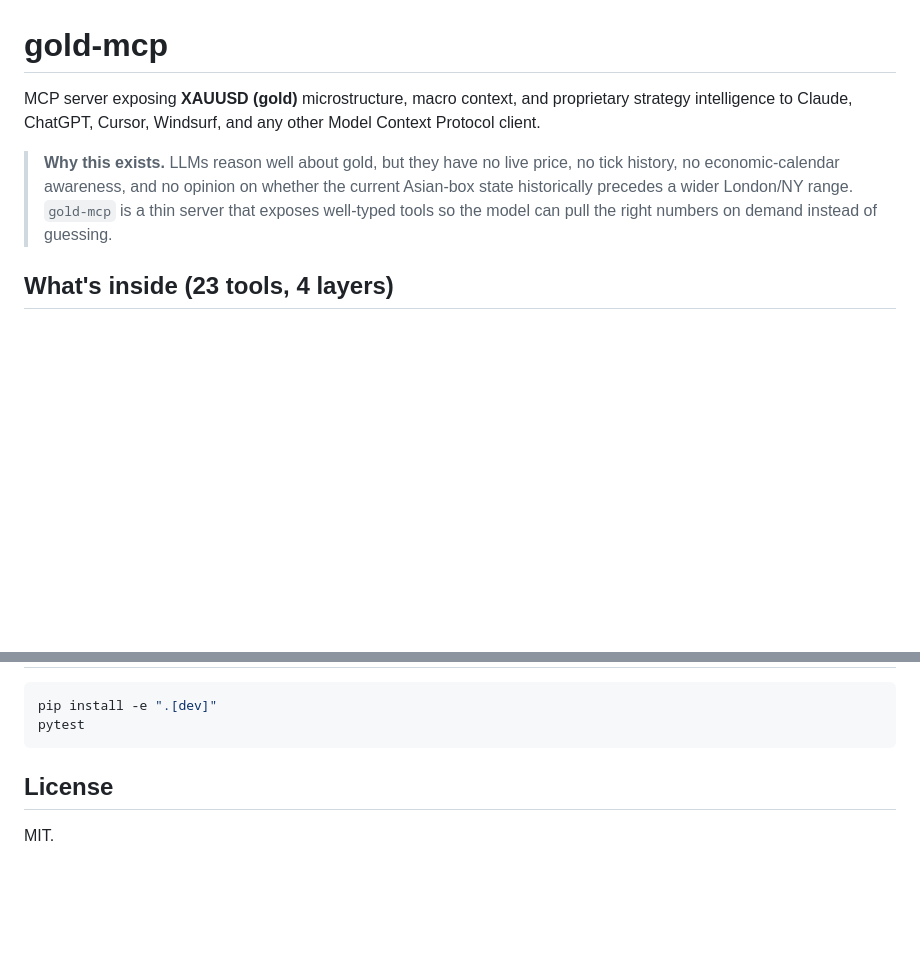
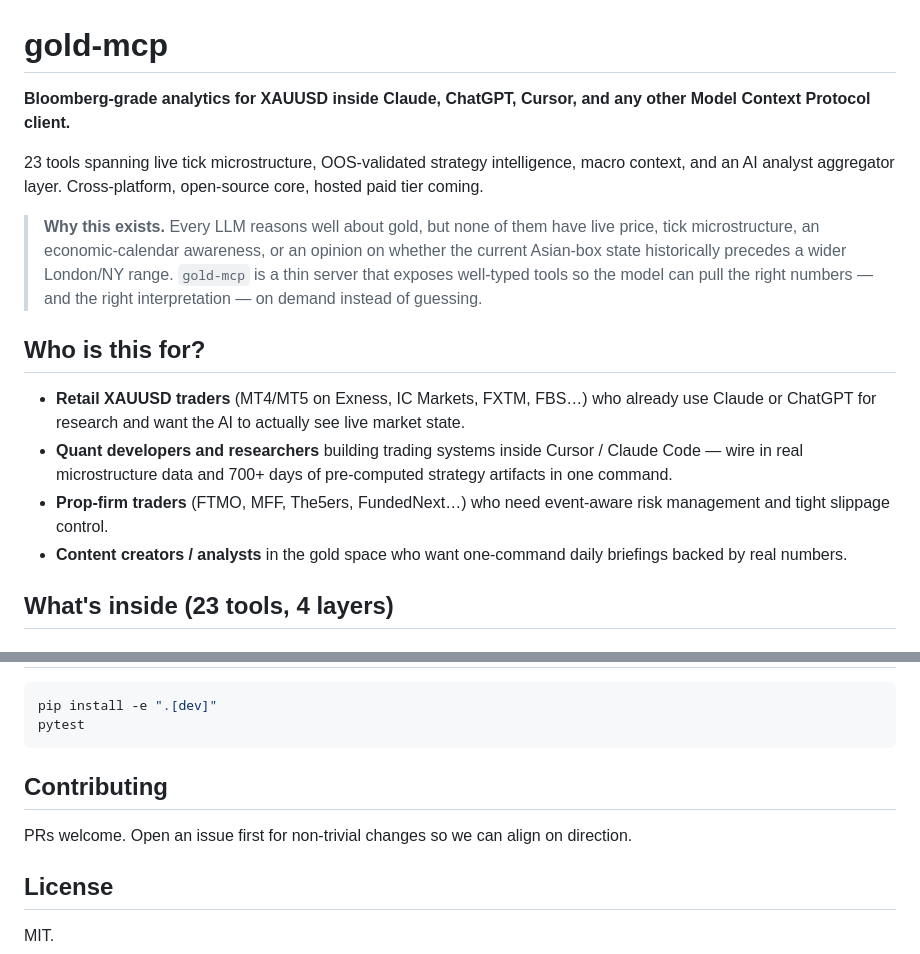
Before and after one commit to MohanKona29/gold-mcp, a Markdown page: README.md, 2 parts joined by grey strips. GitHub-like rendering; blank space fills up the shorter version.

````diff
--- a/README.md
+++ b/README.md
@@ -1,15 +1,32 @@
 # gold-mcp
 
-MCP server exposing **XAUUSD (gold)** microstructure, macro context, and
-proprietary strategy intelligence to Claude, ChatGPT, Cursor, Windsurf,
-and any other Model Context Protocol client.
+**Bloomberg-grade analytics for XAUUSD inside Claude, ChatGPT, Cursor, and
+any other Model Context Protocol client.**
 
-> **Why this exists.** LLMs reason well about gold, but they have no
-> live price, no tick history, no economic-calendar awareness, and no
-> opinion on whether the current Asian-box state historically precedes
-> a wider London/NY range. `gold-mcp` is a thin server that exposes
-> well-typed tools so the model can pull the right numbers on demand
-> instead of guessing.
+23 tools spanning live tick microstructure, OOS-validated strategy
+intelligence, macro context, and an AI analyst aggregator layer.
+Cross-platform, open-source core, hosted paid tier coming.
+
+> **Why this exists.** Every LLM reasons well about gold, but none of
+> them have live price, tick microstructure, an economic-calendar
+> awareness, or an opinion on whether the current Asian-box state
+> historically precedes a wider London/NY range. `gold-mcp` is a thin
+> server that exposes well-typed tools so the model can pull the right
+> numbers — and the right interpretation — on demand instead of
+> guessing.
+
+## Who is this for?
+
+- **Retail XAUUSD traders** (MT4/MT5 on Exness, IC Markets, FXTM, FBS…)
+  who already use Claude or ChatGPT for research and want the AI to
+  actually see live market state.
+- **Quant developers and researchers** building trading systems inside
+  Cursor / Claude Code — wire in real microstructure data and 700+
+  days of pre-computed strategy artifacts in one command.
+- **Prop-firm traders** (FTMO, MFF, The5ers, FundedNext…) who need
+  event-aware risk management and tight slippage control.
+- **Content creators / analysts** in the gold space who want
+  one-command daily briefings backed by real numbers.
 
 ## What's inside (23 tools, 4 layers)
 
@@ -192,6 +222,11 @@ pip install -e ".[dev]"
 pytest
 ```
 
+## Contributing
+
+PRs welcome. Open an issue first for non-trivial changes so we can
+align on direction.
+
 ## License
 
 MIT.
````
Also changed, not shown: other parts of README.md (+71 -58 lines).
